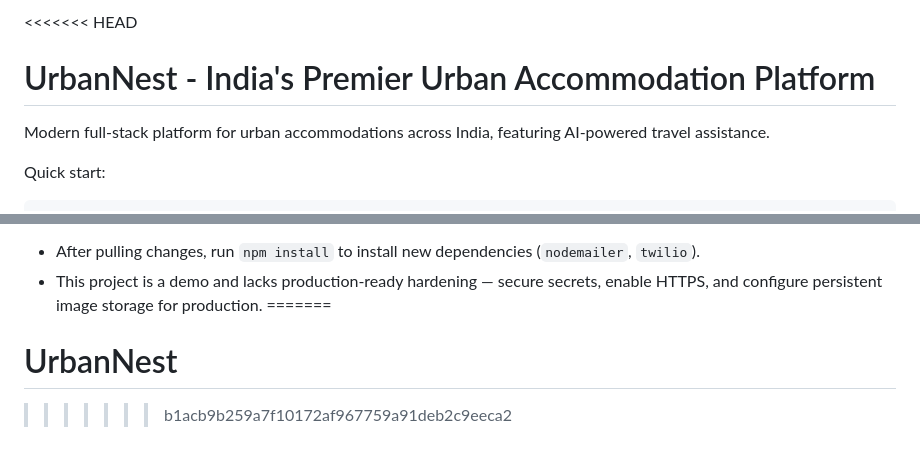
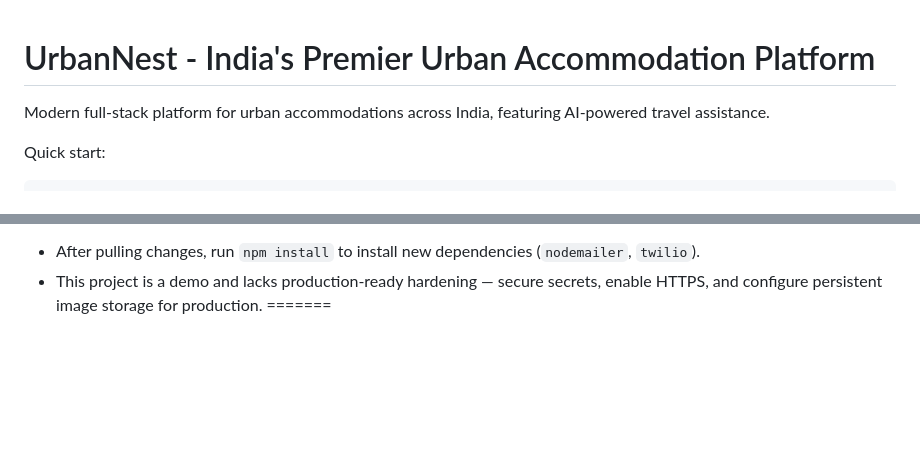
Before and after one commit to anjaneyasahu0502/UrbanNest, a Markdown page: README.md, 2 parts joined by grey strips. Drawn GitHub-style; blank space fills up the shorter version.

Commit message:
Clean up README.md by removing conflict markers
Removed unnecessary merge conflict markers and cleaned up the README.

```diff
--- a/README.md
+++ b/README.md
@@ -1,4 +1,3 @@
-<<<<<<< HEAD
 # UrbanNest - India's Premier Urban Accommodation Platform
 
 Modern full-stack platform for urban accommodations across India, featuring AI-powered travel assistance.
@@ -155,5 +154,3 @@ Notes
 - After pulling changes, run `npm install` to install new dependencies (`nodemailer`, `twilio`).
 - This project is a demo and lacks production-ready hardening — secure secrets, enable HTTPS, and configure persistent image storage for production.
 =======
-# UrbanNest
->>>>>>> b1acb9b259a7f10172af967759a91deb2c9eeca2
```
